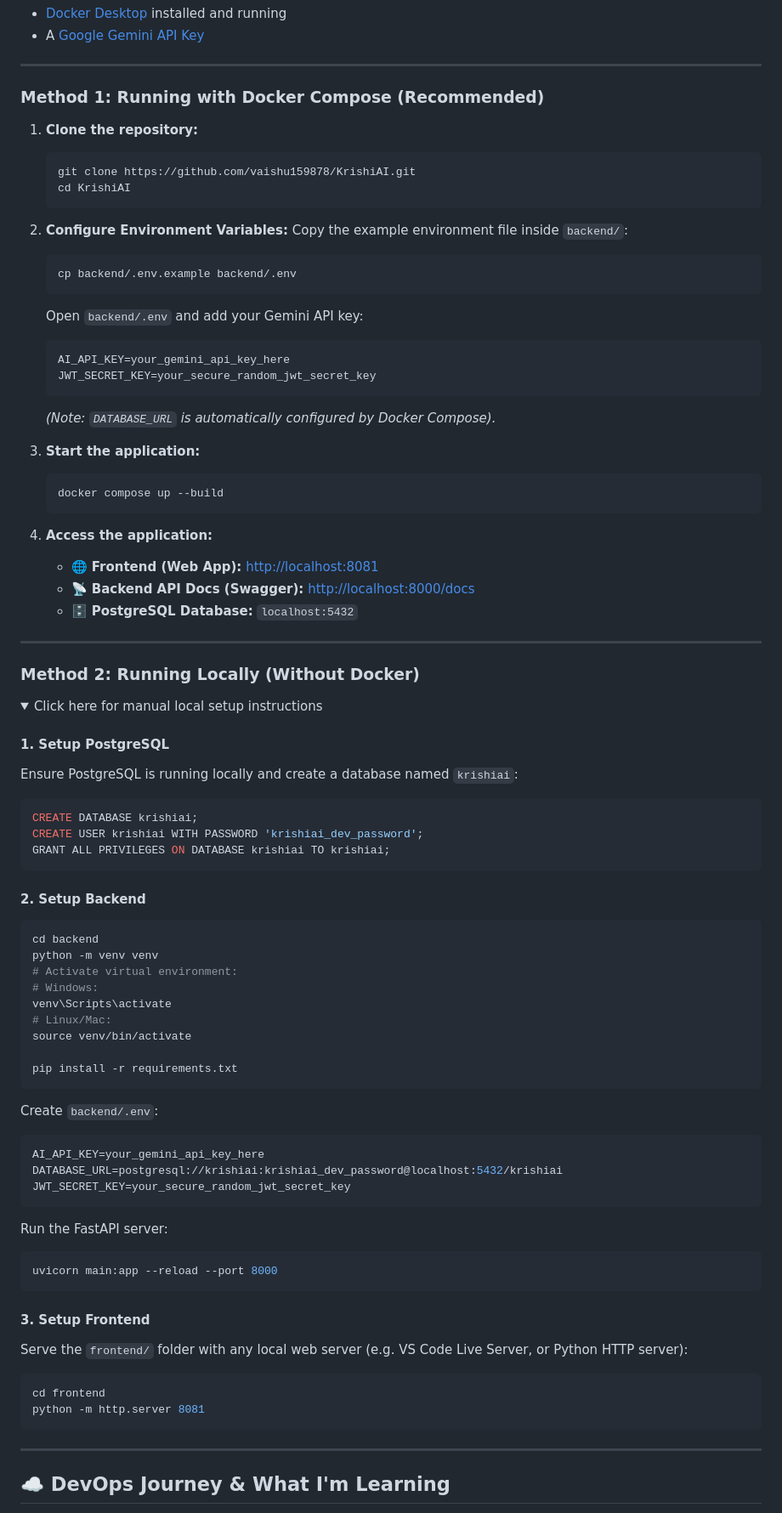
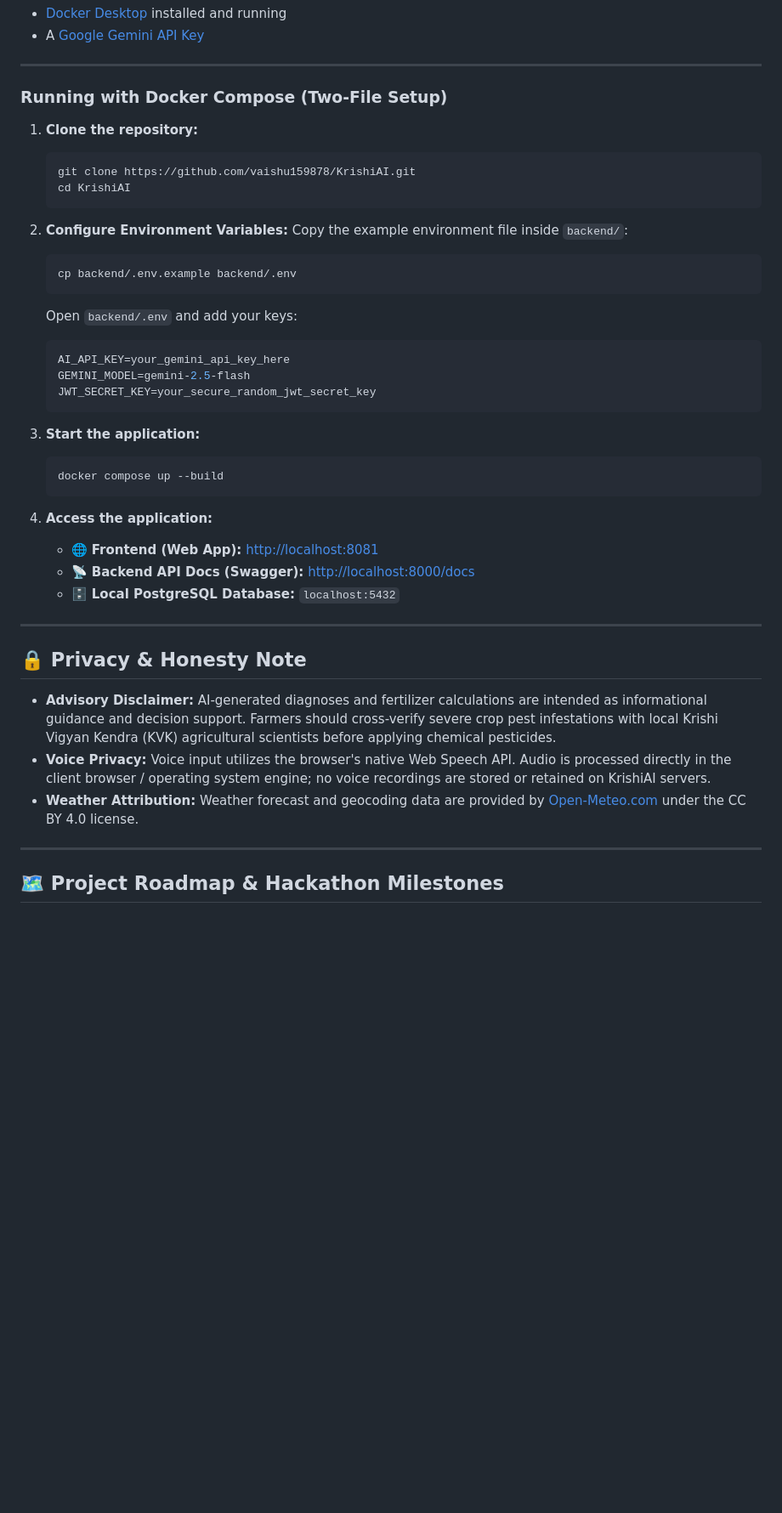
Before and after one commit to vaishu159878/KrishiAI, a Markdown page: README.md, the part around one of its changes. Shown at 85% size. Rendered like a GitHub page; folded sections open; blank space fills up the shorter version.

````diff
--- a/README.md
+++ b/README.md
@@ -109,7 +170,7 @@ I designed KrishiAI with **simplicity and accessibility at the center**:
 
 ---
 
-### Method 1: Running with Docker Compose (Recommended)
+### Running with Docker Compose (Two-File Setup)
 
 1. **Clone the repository:**
    ```bash
@@ -122,12 +183,12 @@ I designed KrishiAI with **simplicity and accessibility at the center**:
    ```bash
    cp backend/.env.example backend/.env
    ```
-   Open `backend/.env` and add your Gemini API key:
+   Open `backend/.env` and add your keys:
    ```env
    AI_API_KEY=your_gemini_api_key_here
+   GEMINI_MODEL=gemini-2.5-flash
    JWT_SECRET_KEY=your_secure_random_jwt_secret_key
    ```
-   *(Note: `DATABASE_URL` is automatically configured by Docker Compose).*
 
 3. **Start the application:**
    ```bash
@@ -137,57 +198,17 @@ I designed KrishiAI with **simplicity and accessibility at the center**:
 4. **Access the application:**
    * 🌐 **Frontend (Web App):** [http://localhost:8081](http://localhost:8081)
    * 📡 **Backend API Docs (Swagger):** [http://localhost:8000/docs](http://localhost:8000/docs)
-   * 🗄️ **PostgreSQL Database:** `localhost:5432`
+   * 🗄️ **Local PostgreSQL Database:** `localhost:5432`
 
 ---
 
-### Method 2: Running Locally (Without Docker)
+## 🔒 Privacy & Honesty Note
 
-<details>
-<summary>Click here for manual local setup instructions</summary>
-
-#### 1. Setup PostgreSQL
-Ensure PostgreSQL is running locally and create a database named `krishiai`:
-```sql
-CREATE DATABASE krishiai;
-CREATE USER krishiai WITH PASSWORD 'krishiai_dev_password';
-GRANT ALL PRIVILEGES ON DATABASE krishiai TO krishiai;
-```
-
-#### 2. Setup Backend
-```bash
-cd backend
-python -m venv venv
-# Activate virtual environment:
-# Windows:
-venv\Scripts\activate
-# Linux/Mac:
-source venv/bin/activate
-
-pip install -r requirements.txt
-```
-
-Create `backend/.env`:
-```env
-AI_API_KEY=your_gemini_api_key_here
-DATABASE_URL=postgresql://krishiai:krishiai_dev_password@localhost:5432/krishiai
-JWT_SECRET_KEY=your_secure_random_jwt_secret_key
-```
-
-Run the FastAPI server:
-```bash
-uvicorn main:app --reload --port 8000
-```
-
-#### 3. Setup Frontend
-Serve the `frontend/` folder with any local web server (e.g. VS Code Live Server, or Python HTTP server):
-```bash
-cd frontend
-python -m http.server 8081
-```
-</details>
+* **Advisory Disclaimer:** AI-generated diagnoses and fertilizer calculations are intended as informational guidance and decision support. Farmers should cross-verify severe crop pest infestations with local Krishi Vigyan Kendra (KVK) agricultural scientists before applying chemical pesticides.
+* **Voice Privacy:** Voice input utilizes the browser's native Web Speech API. Audio is processed directly in the client browser / operating system engine; no voice recordings are stored or retained on KrishiAI servers.
+* **Weather Attribution:** Weather forecast and geocoding data are provided by [Open-Meteo.com](https://open-meteo.com/) under the CC BY 4.0 license.
 
 ---
 
-## ☁️ DevOps Journey & What I'm Learning
+## 🗺️ Project Roadmap & Hackathon Milestones
 
````
Also changed, not shown: other parts of README.md (+124 -74 lines).
